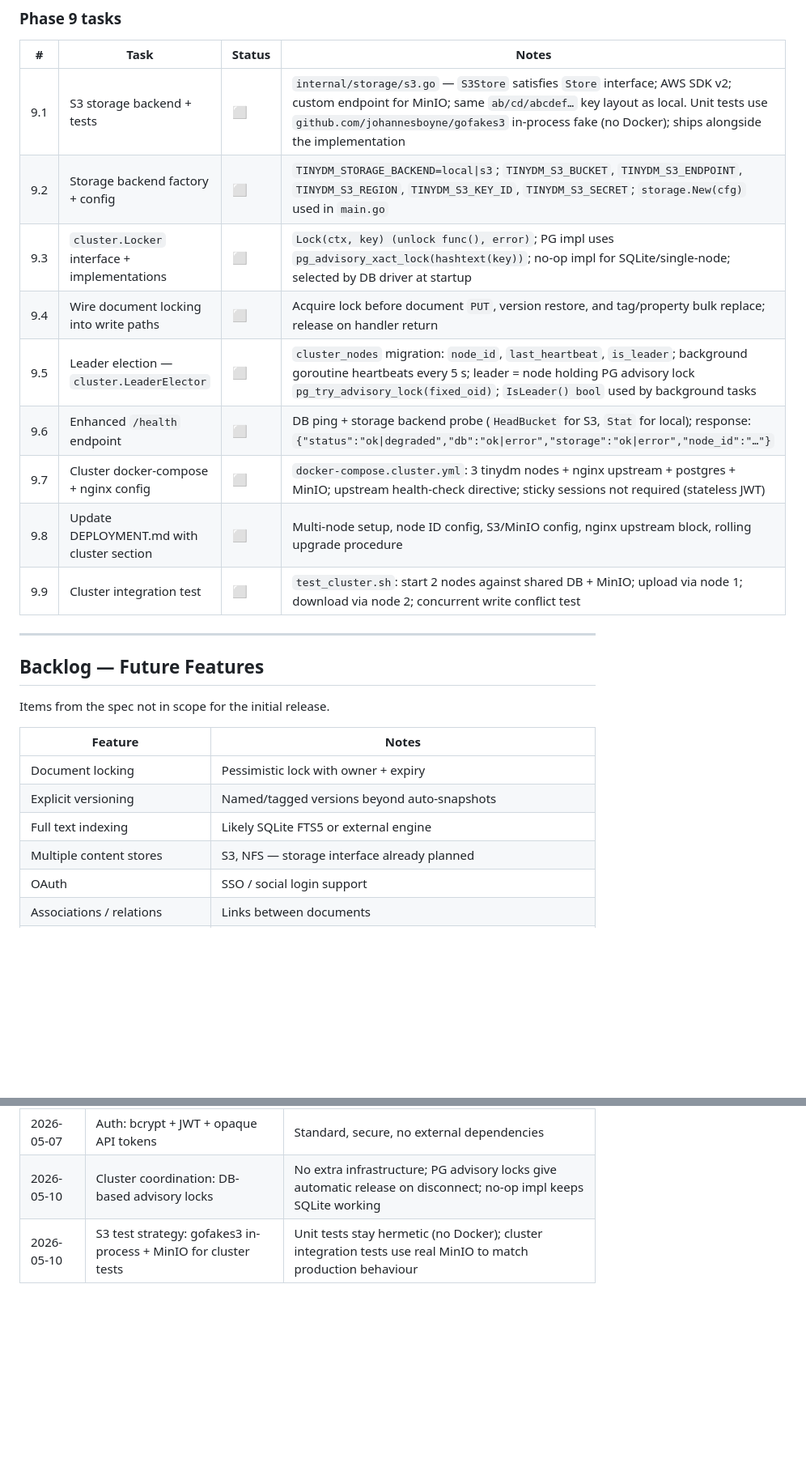
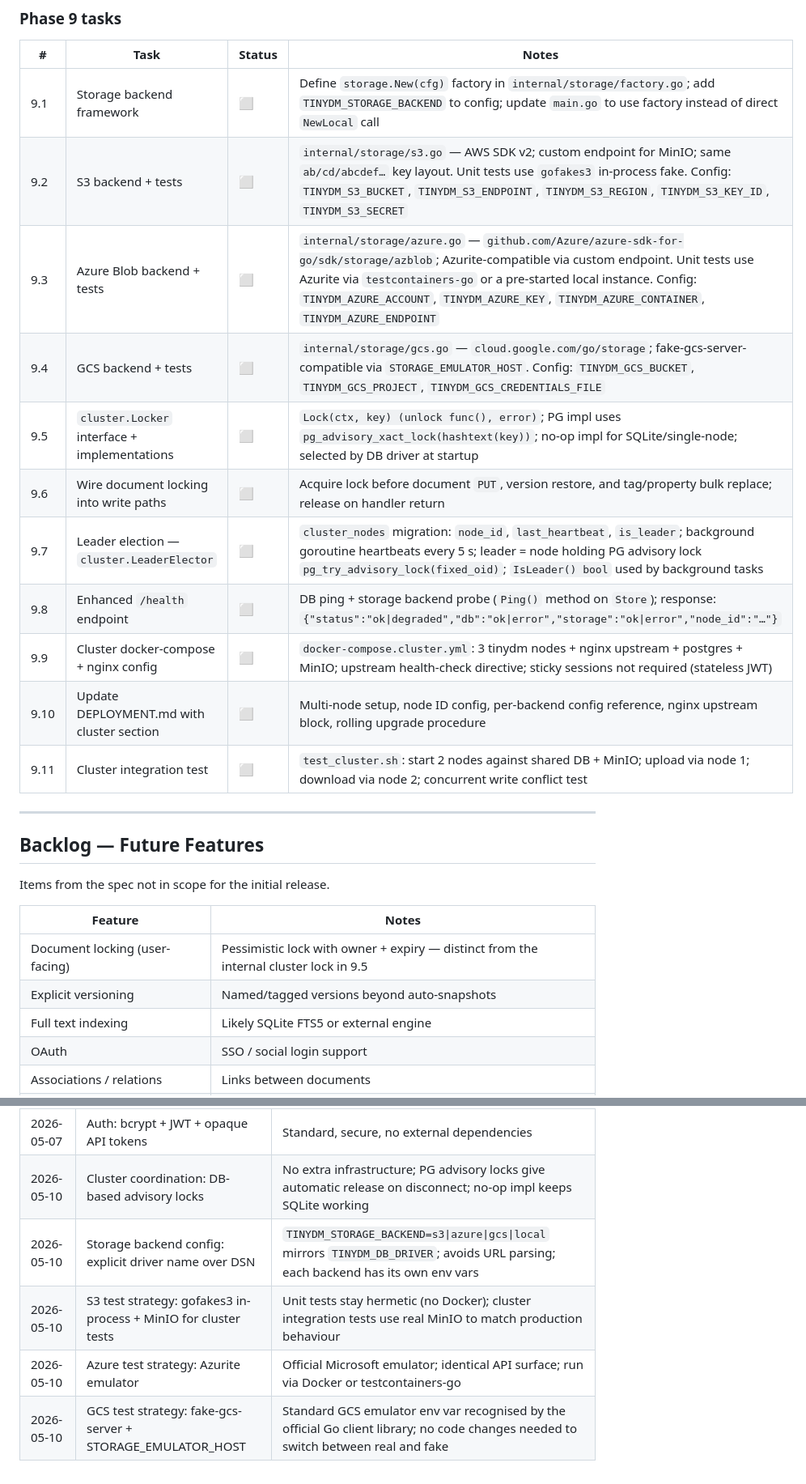
Before and after one commit to ukdavo/tinydm, a Markdown page: PLAN.md, 2 parts joined by grey strips. Shown at 81% size. Rendered like a GitHub page; blank space fills up the shorter version.

```diff
--- a/PLAN.md
+++ b/PLAN.md
@@ -170,15 +177,17 @@ database as the coordination medium — no extra infrastructure required.
 
 | # | Task | Status | Notes |
 |---|------|--------|-------|
-| 9.1 | S3 storage backend + tests | ⬜ | `internal/storage/s3.go` — `S3Store` satisfies `Store` interface; AWS SDK v2; custom endpoint for MinIO; same `ab/cd/abcdef…` key layout as local. Unit tests use `github.com/johannesboyne/gofakes3` in-process fake (no Docker); ships alongside the implementation |
-| 9.2 | Storage backend factory + config | ⬜ | `TINYDM_STORAGE_BACKEND=local\|s3`; `TINYDM_S3_BUCKET`, `TINYDM_S3_ENDPOINT`, `TINYDM_S3_REGION`, `TINYDM_S3_KEY_ID`, `TINYDM_S3_SECRET`; `storage.New(cfg)` used in `main.go` |
-| 9.3 | `cluster.Locker` interface + implementations | ⬜ | `Lock(ctx, key) (unlock func(), error)`; PG impl uses `pg_advisory_xact_lock(hashtext(key))`; no-op impl for SQLite/single-node; selected by DB driver at startup |
-| 9.4 | Wire document locking into write paths | ⬜ | Acquire lock before document `PUT`, version restore, and tag/property bulk replace; release on handler return |
-| 9.5 | Leader election — `cluster.LeaderElector` | ⬜ | `cluster_nodes` migration: `node_id`, `last_heartbeat`, `is_leader`; background goroutine heartbeats every 5 s; leader = node holding PG advisory lock `pg_try_advisory_lock(fixed_oid)`; `IsLeader() bool` used by background tasks |
-| 9.6 | Enhanced `/health` endpoint | ⬜ | DB ping + storage backend probe (`HeadBucket` for S3, `Stat` for local); response: `{"status":"ok\|degraded","db":"ok\|error","storage":"ok\|error","node_id":"…"}` |
-| 9.7 | Cluster docker-compose + nginx config | ⬜ | `docker-compose.cluster.yml`: 3 tinydm nodes + nginx upstream + postgres + MinIO; upstream health-check directive; sticky sessions not required (stateless JWT) |
-| 9.8 | Update DEPLOYMENT.md with cluster section | ⬜ | Multi-node setup, node ID config, S3/MinIO config, nginx upstream block, rolling upgrade procedure |
-| 9.9 | Cluster integration test | ⬜ | `test_cluster.sh`: start 2 nodes against shared DB + MinIO; upload via node 1; download via node 2; concurrent write conflict test |
+| 9.1 | Storage backend framework | ⬜ | Define `storage.New(cfg)` factory in `internal/storage/factory.go`; add `TINYDM_STORAGE_BACKEND` to config; update `main.go` to use factory instead of direct `NewLocal` call |
+| 9.2 | S3 backend + tests | ⬜ | `internal/storage/s3.go` — AWS SDK v2; custom endpoint for MinIO; same `ab/cd/abcdef…` key layout. Unit tests use `gofakes3` in-process fake. Config: `TINYDM_S3_BUCKET`, `TINYDM_S3_ENDPOINT`, `TINYDM_S3_REGION`, `TINYDM_S3_KEY_ID`, `TINYDM_S3_SECRET` |
+| 9.3 | Azure Blob backend + tests | ⬜ | `internal/storage/azure.go` — `github.com/Azure/azure-sdk-for-go/sdk/storage/azblob`; Azurite-compatible via custom endpoint. Unit tests use Azurite via `testcontainers-go` or a pre-started local instance. Config: `TINYDM_AZURE_ACCOUNT`, `TINYDM_AZURE_KEY`, `TINYDM_AZURE_CONTAINER`, `TINYDM_AZURE_ENDPOINT` |
+| 9.4 | GCS backend + tests | ⬜ | `internal/storage/gcs.go` — `cloud.google.com/go/storage`; fake-gcs-server-compatible via `STORAGE_EMULATOR_HOST`. Config: `TINYDM_GCS_BUCKET`, `TINYDM_GCS_PROJECT`, `TINYDM_GCS_CREDENTIALS_FILE` |
+| 9.5 | `cluster.Locker` interface + implementations | ⬜ | `Lock(ctx, key) (unlock func(), error)`; PG impl uses `pg_advisory_xact_lock(hashtext(key))`; no-op impl for SQLite/single-node; selected by DB driver at startup |
+| 9.6 | Wire document locking into write paths | ⬜ | Acquire lock before document `PUT`, version restore, and tag/property bulk replace; release on handler return |
+| 9.7 | Leader election — `cluster.LeaderElector` | ⬜ | `cluster_nodes` migration: `node_id`, `last_heartbeat`, `is_leader`; background goroutine heartbeats every 5 s; leader = node holding PG advisory lock `pg_try_advisory_lock(fixed_oid)`; `IsLeader() bool` used by background tasks |
+| 9.8 | Enhanced `/health` endpoint | ⬜ | DB ping + storage backend probe (`Ping()` method on `Store`); response: `{"status":"ok\|degraded","db":"ok\|error","storage":"ok\|error","node_id":"…"}` |
+| 9.9 | Cluster docker-compose + nginx config | ⬜ | `docker-compose.cluster.yml`: 3 tinydm nodes + nginx upstream + postgres + MinIO; upstream health-check directive; sticky sessions not required (stateless JWT) |
+| 9.10 | Update DEPLOYMENT.md with cluster section | ⬜ | Multi-node setup, node ID config, per-backend config reference, nginx upstream block, rolling upgrade procedure |
+| 9.11 | Cluster integration test | ⬜ | `test_cluster.sh`: start 2 nodes against shared DB + MinIO; upload via node 1; download via node 2; concurrent write conflict test |
 
 ---
 
@@ -188,10 +197,9 @@ Items from the spec not in scope for the initial release.
 
 | Feature | Notes |
 |---------|-------|
-| Document locking | Pessimistic lock with owner + expiry |
+| Document locking (user-facing) | Pessimistic lock with owner + expiry — distinct from the internal cluster lock in 9.5 |
 | Explicit versioning | Named/tagged versions beyond auto-snapshots |
 | Full text indexing | Likely SQLite FTS5 or external engine |
-| Multiple content stores | S3, NFS — storage interface already planned |
 | OAuth | SSO / social login support |
 | Associations / relations | Links between documents |
 | Full EXIF extraction | Requires e.g. `github.com/rwcarlsen/goexif`; hook in `internal/meta` already present |
@@ -213,4 +221,7 @@ Record of key technical decisions made during the project.
 | 2026-05-07 | Admin UI: HTMX + Go templates | No build step, embedded in binary, fits "simple admin" requirement |
 | 2026-05-07 | Auth: bcrypt + JWT + opaque API tokens | Standard, secure, no external dependencies |
 | 2026-05-10 | Cluster coordination: DB-based advisory locks | No extra infrastructure; PG advisory locks give automatic release on disconnect; no-op impl keeps SQLite working |
+| 2026-05-10 | Storage backend config: explicit driver name over DSN | `TINYDM_STORAGE_BACKEND=s3\|azure\|gcs\|local` mirrors `TINYDM_DB_DRIVER`; avoids URL parsing; each backend has its own env vars |
 | 2026-05-10 | S3 test strategy: gofakes3 in-process + MinIO for cluster tests | Unit tests stay hermetic (no Docker); cluster integration tests use real MinIO to match production behaviour |
+| 2026-05-10 | Azure test strategy: Azurite emulator | Official Microsoft emulator; identical API surface; run via Docker or testcontainers-go |
+| 2026-05-10 | GCS test strategy: fake-gcs-server + STORAGE_EMULATOR_HOST | Standard GCS emulator env var recognised by the official Go client library; no code changes needed to switch between real and fake |
```
Also changed, not shown: other parts of PLAN.md (+13 -6 lines).
